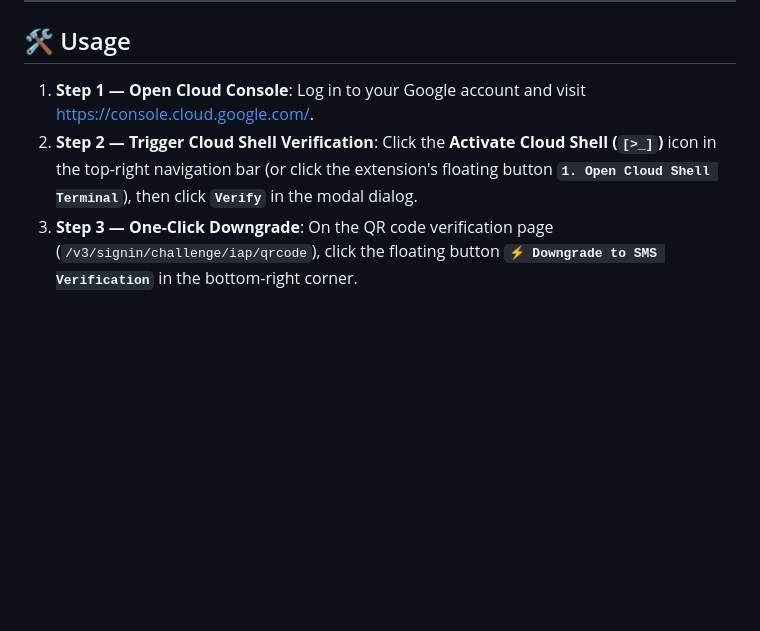
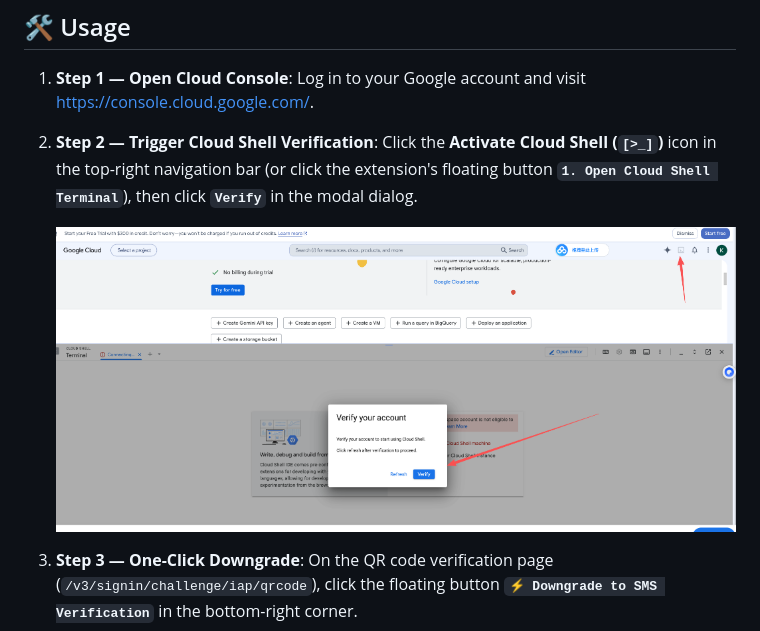
Before and after one commit to giauphan/google-qr-sms, a Markdown page: README.md, the part around the change. Rendered like a GitHub page; pictures changed too: docs/images/cloud-shell-verify.png (added); blank space fills up the shorter version.

Commit message:
docs: add Cloud Shell Verify screenshot to README

```diff
--- a/README.md
+++ b/README.md
@@ -75,6 +75,9 @@ sequenceDiagram
    Log in to your Google account and visit [https://console.cloud.google.com/](https://console.cloud.google.com/).
 2. **Step 2 — Trigger Cloud Shell Verification**:
    Click the **Activate Cloud Shell (`[>_]`)** icon in the top-right navigation bar (or click the extension's floating button **`1. Open Cloud Shell Terminal`**), then click **`Verify`** in the modal dialog.
+
+   ![Cloud Shell Verify](./docs/images/cloud-shell-verify.png)
+
 3. **Step 3 — One-Click Downgrade**:
    On the QR code verification page (`/v3/signin/challenge/iap/qrcode`), click the floating button **`⚡ Downgrade to SMS Verification`** in the bottom-right corner.
 4. **Step 4 — Receive 6-Digit SMS Code**:
```
